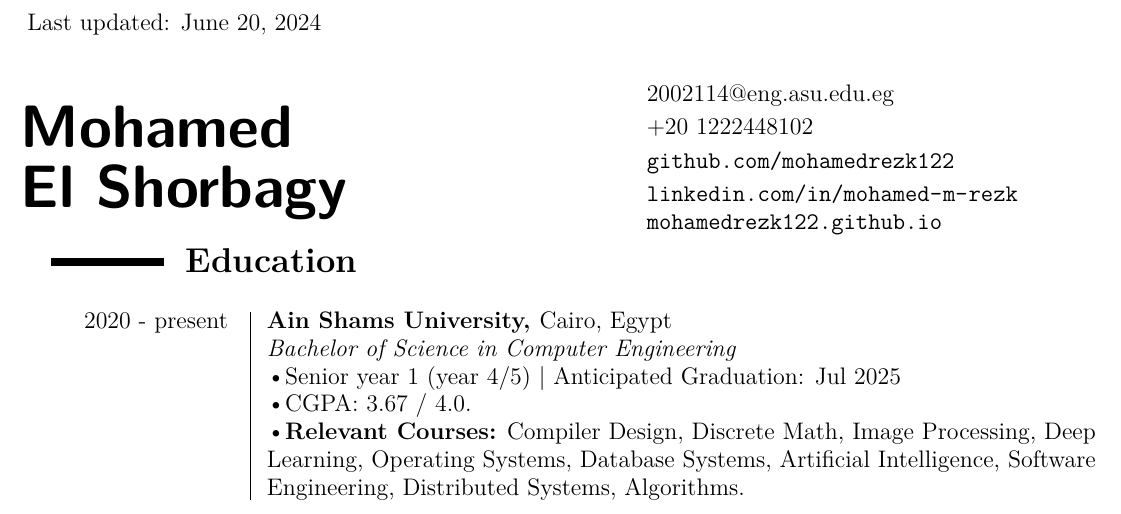
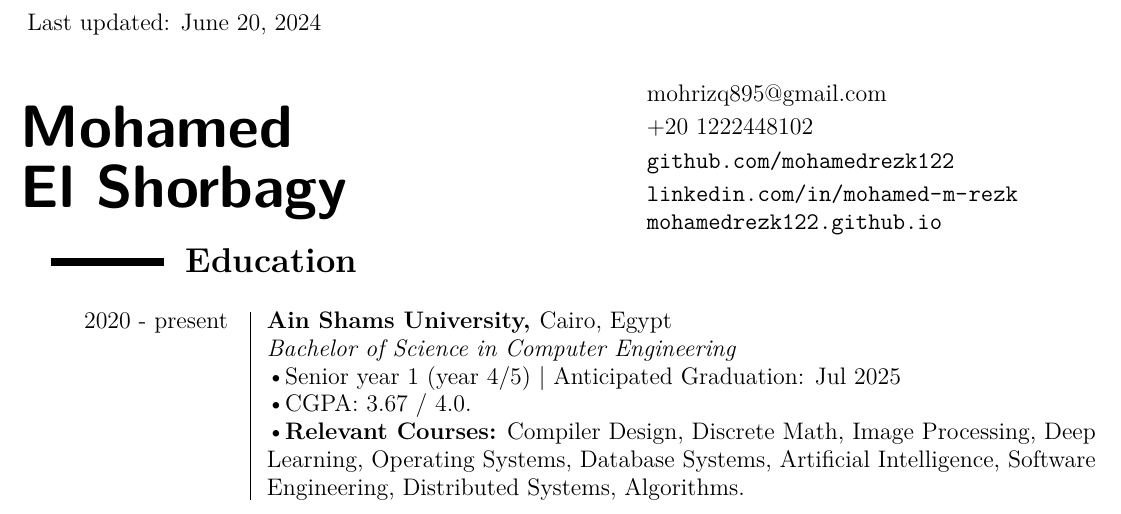
Before and after one commit to elshorbagyx/cv, a LaTeX CV (mohamed-rezk-cv.tex): part of page 1 of 3, cut so that both start at the same text. Compiled offline with pdfLaTeX.

Commit message:
Update email address

```diff
--- a/mohamed-rezk-cv.tex
+++ b/mohamed-rezk-cv.tex
@@ -11,8 +11,8 @@
 \hfill\hspace{.2\textwidth}
 \begin{minipage}{.5\textwidth}
  \large
-    2002114@eng.asu.edu.eg \\[.2\baselineskip]
-    %% mohrizq895@gmail.com    \\ %
+    % 2002114@eng.asu.edu.eg \\[.2\baselineskip]
+    mohrizq895@gmail.com\\ [.2\baselineskip]%
     $+20 \ 1222448102$ \\[.2\baselineskip]
     \url{\github} \\[.2\baselineskip]
     \url{\linkedin} \\ %
```
Also changed, not shown: mohamed-rezk-cv.pdf.
